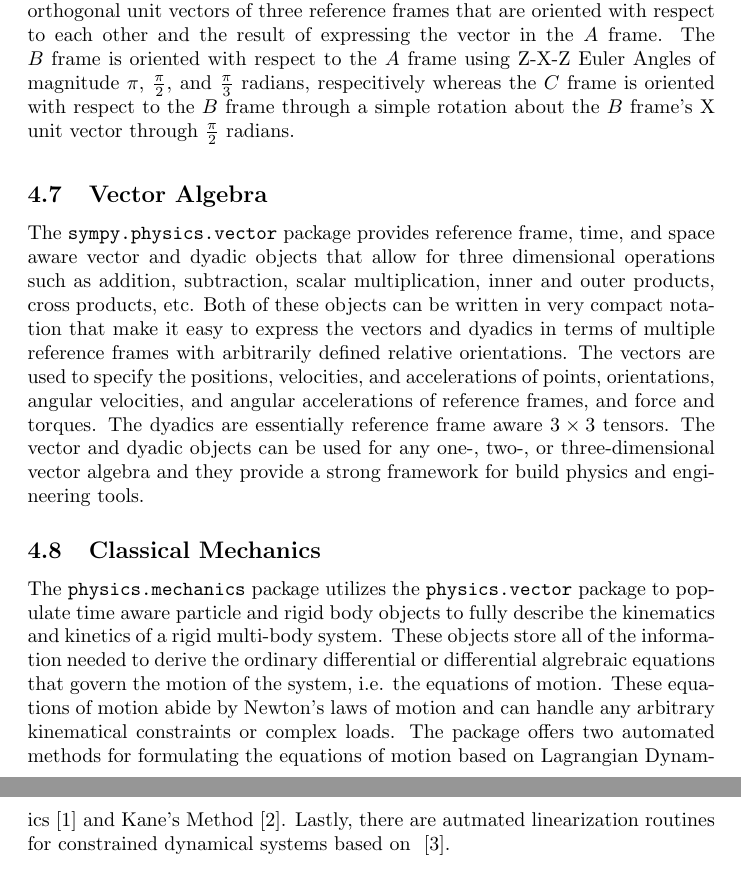
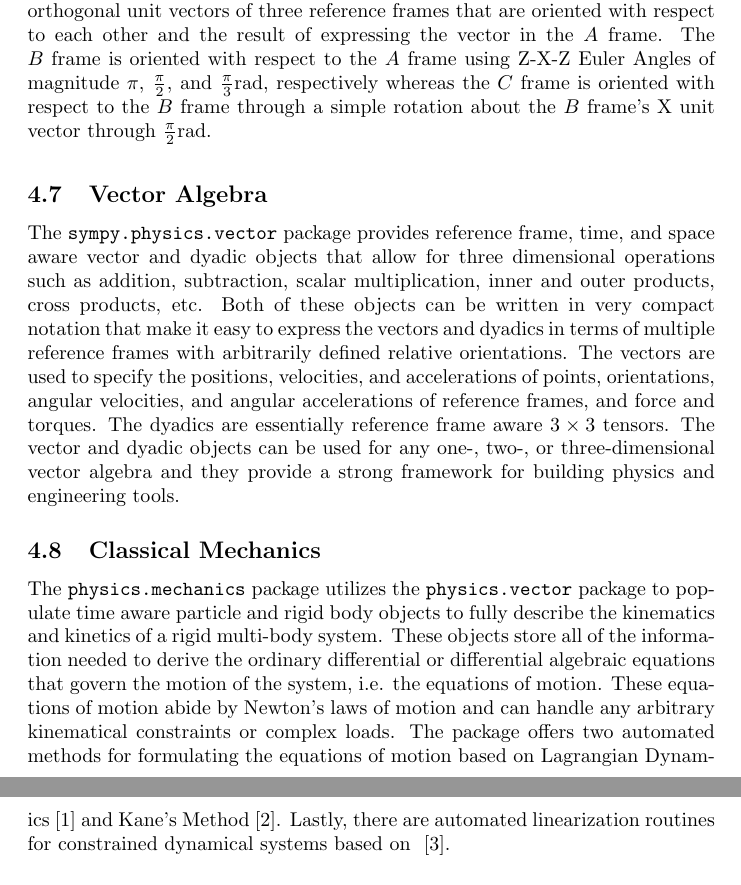
Before and after one commit to scolobb/sympy-paper, a LaTeX document (paper.tex, which reads domain_specific.tex): two parts of pages 6 and 7 of 8, joined at a grey line, cut so that both start at the same text. Compiled offline with pdfLaTeX.

Commit message:
Spelling.

```diff
--- a/domain_specific.tex
+++ b/domain_specific.tex
@@ -16,7 +16,7 @@ accelerations of points, orientations, angular velocities, and angular
 accelerations of reference frames, and force and torques. The dyadics are
 essentially reference frame aware $3 \times 3$ tensors. The vector and dyadic
 objects can be used for any one-, two-, or three-dimensional vector algebra and
-they provide a strong framework for build physics and engineering tools.
+they provide a strong framework for building physics and engineering tools.
 
 \begin{listing}
   \begin{minted}{pycon}
@@ -39,10 +39,11 @@ A.x + 5*sqrt(3)/2*A.y + 5/2*A.z
     respect to each other and the result of expressing the vector in the $A$
     frame.
     The $B$ frame is oriented with respect to the $A$ frame using Z-X-Z Euler
-    Angles of magnitude $\pi$, $\frac{\pi}{2}$, and $\frac{\pi}{3}$ radians,
-    respecitively whereas the $C$ frame is oriented with respect to the $B$
+    Angles of magnitude $\pi$, $\frac{\pi}{2}$, and
+    $\frac{\pi}{3}$\si{\radian},
+    respectively whereas the $C$ frame is oriented with respect to the $B$
     frame through a simple rotation about the $B$ frame's X unit vector through
-    $\frac{\pi}{2}$ radians.}
+    $\frac{\pi}{2}$\si{\radian}.}
   \label{lis:physics-vector}
 \end{listing}
 
@@ -52,12 +53,12 @@ The \verb|physics.mechanics| package utilizes the \verb|physics.vector| package
 to populate time aware particle and rigid body objects to fully describe the
 kinematics and kinetics of a rigid multi-body system. These objects store all
 of the information needed to derive the ordinary differential or differential
-algrebraic equations that govern the motion of the system, i.e. the equations
+algebraic equations that govern the motion of the system, i.e. the equations
 of motion. These equations of motion abide by Newton's laws of motion and can
 handle any arbitrary kinematical constraints or complex loads. The package
 offers two automated methods for formulating the equations of motion based on
 Lagrangian Dynamics~\cite{Lagrange1811} and Kane's Method~\cite{Kane1985}. Lastly, there
-are autmated linearization routines for constrained dynamical
+are automated linearization routines for constrained dynamical
 systems based on ~\cite{Peterson2014}.
 
 \subsection{Quantum Mechanics}
```
